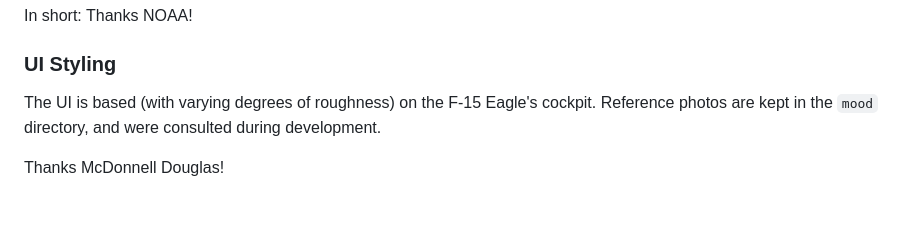
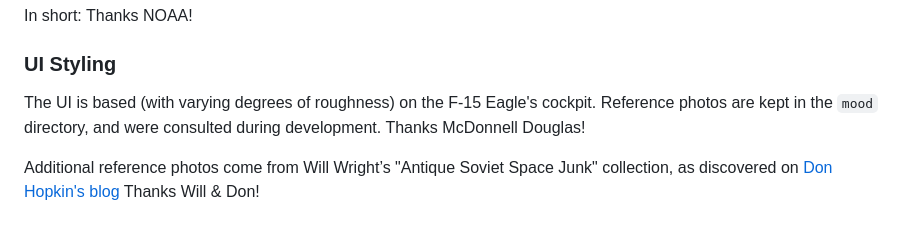
Before and after one commit to JacksonKearl/solunar, a Markdown page: README.md, the part around the change. Drawn GitHub-style.

Commit message:
More mood

```diff
--- a/README.md
+++ b/README.md
@@ -16,6 +16,6 @@ In short: Thanks NOAA!
 
 ### UI Styling
 
-The UI is based (with varying degrees of roughness) on the F-15 Eagle's cockpit. Reference photos are kept in the `mood` directory, and were consulted during development.
+The UI is based (with varying degrees of roughness) on the F-15 Eagle's cockpit. Reference photos are kept in the `mood` directory, and were consulted during development. Thanks McDonnell Douglas!
 
-Thanks McDonnell Douglas!
+Additional reference photos come from Will Wright’s "Antique Soviet Space Junk" collection, as discovered on [Don Hopkin's blog](https://donhopkins.medium.com/designing-user-interfaces-to-simulation-games-bd7a9d81e62d) Thanks Will & Don!
```
Also changed, not shown: mood/globe.jpg (added), mood/soviet.jpg (added).
